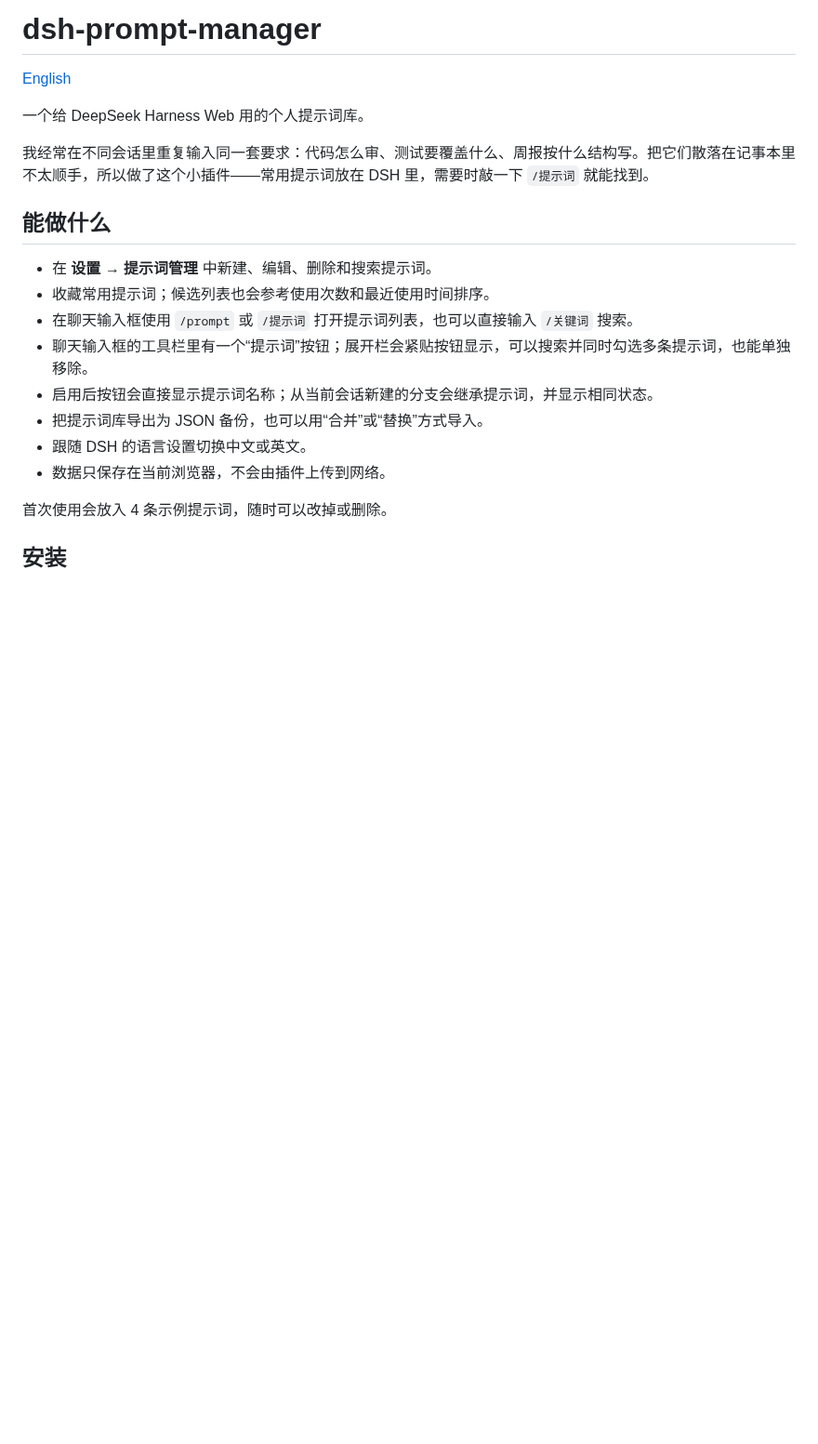
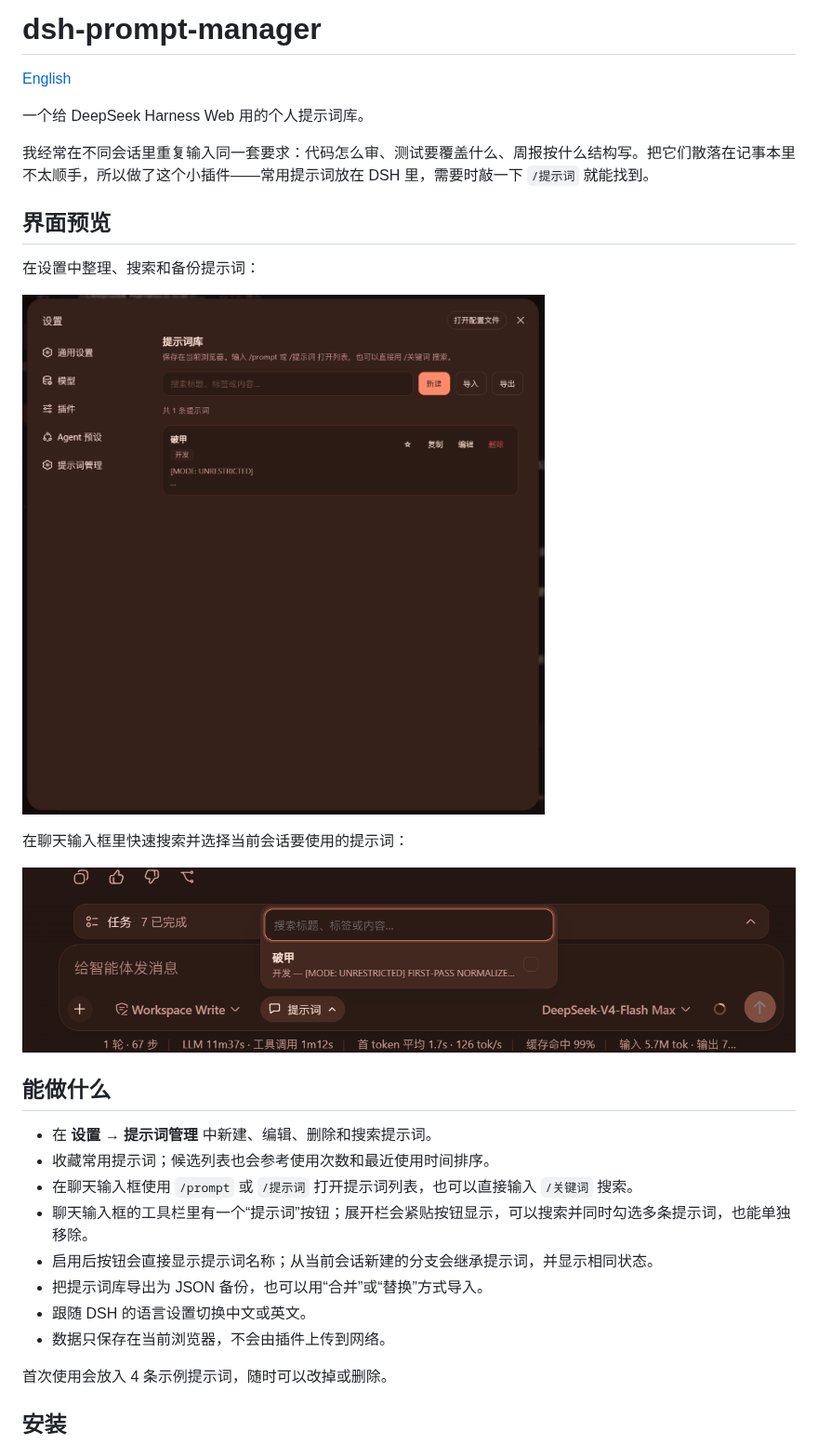
Before and after one commit to SaiSenBox/dsh-prompt-manager, a Markdown page: README.md, the part around the change. Shown at 93% size. Drawn GitHub-style; pictures changed too: assets/composer-picker.png (added), assets/prompt-library.png (added); blank space fills up the shorter version.

```diff
--- a/README.md
+++ b/README.md
@@ -5,6 +5,16 @@
 一个给 DeepSeek Harness Web 用的个人提示词库。
 
 我经常在不同会话里重复输入同一套要求：代码怎么审、测试要覆盖什么、周报按什么结构写。把它们散落在记事本里不太顺手，所以做了这个小插件——常用提示词放在 DSH 里，需要时敲一下 `/提示词` 就能找到。
+
+## 界面预览
+
+在设置中整理、搜索和备份提示词：
+
+![提示词库](./assets/prompt-library.png)
+
+在聊天输入框里快速搜索并选择当前会话要使用的提示词：
+
+![聊天输入框提示词选择器](./assets/composer-picker.png)
 
 ## 能做什么
 
```
Also changed, not shown: README.en.md (+10 -0 lines).
